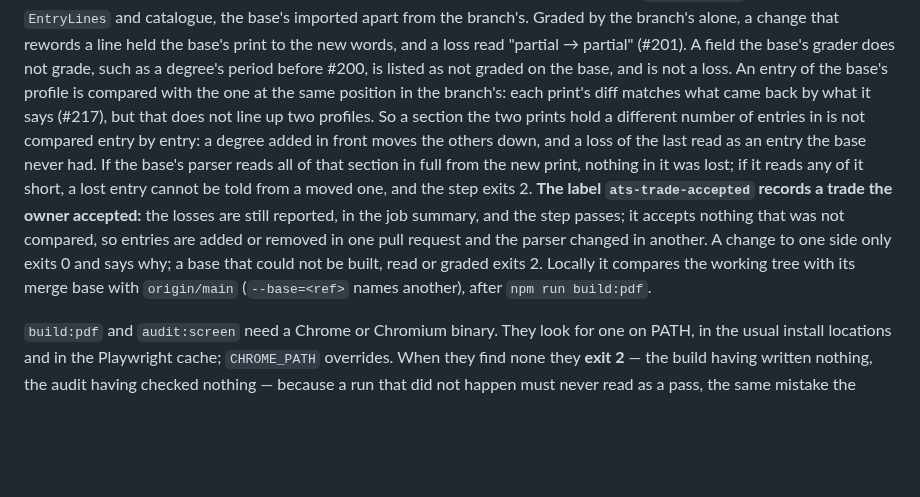
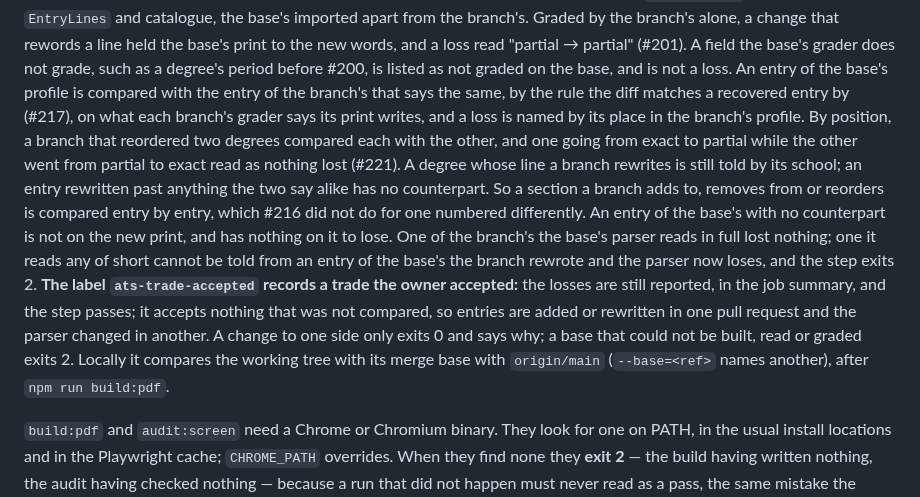
Before and after one commit to PigLardLord/cv-giovanni, a Markdown page: AGENTS.md, the part around the change. GitHub-like rendering; blank space fills up the shorter version.

Commit message:
docs: say the base-parser step lines up the two profiles' entries
The audit:ats:base paragraph said an entry of the base's profile is
compared with the one at the same position in the branch's, and that a
section numbered differently is not compared entry by entry. It now
says each is compared with the entry of the branch's that says the
same, by the diff's matching rule, named by its place in the branch's
profile; why position was wrong, with the reorder that hid a loss; that
a degree reworded is still told by its school; and what an entry with
no counterpart does, down to the exit 2 the label does not change.

Refs #221

```diff
--- a/AGENTS.md
+++ b/AGENTS.md
@@ -443,18 +443,22 @@ by its own `EntryLines` and catalogue, the base's imported apart from the branch
 branch's alone, a change that rewords a line held the base's print to the new words, and a loss
 read "partial → partial" (#201). A field the base's grader does not grade, such as a degree's
 period before #200, is listed as not graded on the base, and is not a loss. An entry of the base's
-profile is compared with the one at the same position in the branch's: each print's diff matches
-what came back by what it says (#217), but that does not line up two profiles. So a section the two
-prints hold a different number of entries in is not compared entry by entry: a degree added in front
-moves the others down, and a loss of the last read as an entry the base never had. If the base's
-parser reads all of that section in full from the new print, nothing in it was lost; if it reads any
-of it short, a lost entry cannot be told from a moved one, and the step exits 2. **The label
-`ats-trade-accepted` records a trade the owner accepted:** the losses are still reported, in the job
-summary, and the step passes; it accepts nothing that was not compared, so entries are added or
-removed in one pull request and the parser changed in another. A change to one side only exits 0 and
-says why; a base that could not be built, read or graded exits 2. Locally it compares the working
-tree with its merge base with `origin/main` (`--base=<ref>` names another), after
-`npm run build:pdf`.
+profile is compared with the entry of the branch's that says the same, by the rule the diff matches
+a recovered entry by (#217), on what each branch's grader says its print writes, and a loss is named
+by its place in the branch's profile. By position, a branch that reordered two degrees compared each
+with the other, and one going from exact to partial while the other went from partial to exact read
+as nothing lost (#221). A degree whose line a branch rewrites is still told by its school; an entry
+rewritten past anything the two say alike has no counterpart. So a section a branch adds to, removes
+from or reorders is compared entry by entry, which #216 did not do for one numbered differently. An
+entry of the base's with no counterpart is not on the new print, and has nothing on it to lose. One
+of the branch's the base's parser reads in full lost nothing; one it reads any of short cannot be
+told from an entry of the base's the branch rewrote and the parser now loses, and the step exits 2.
+**The label `ats-trade-accepted` records a trade the owner accepted:** the losses are still
+reported, in the job summary, and the step passes; it accepts nothing that was not compared, so
+entries are added or rewritten in one pull request and the parser changed in another. A change to
+one side only exits 0 and says why; a base that could not be built, read or graded exits 2. Locally
+it compares the working tree with its merge base with `origin/main` (`--base=<ref>` names another),
+after `npm run build:pdf`.
 
 `build:pdf` and `audit:screen` need a Chrome or Chromium binary. They look for one on PATH, in the
 usual install locations and in the Playwright cache; `CHROME_PATH` overrides. When they find none
```
